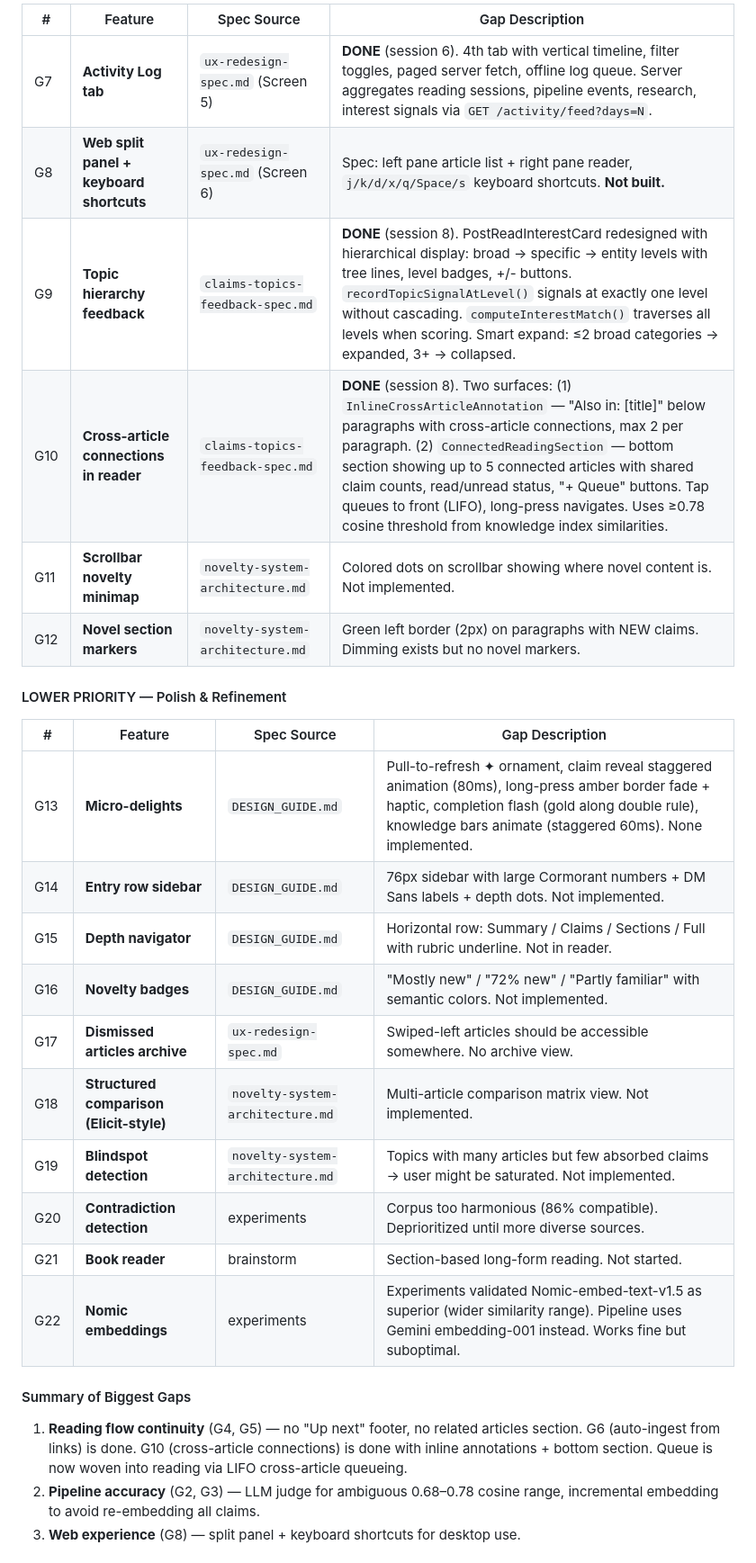
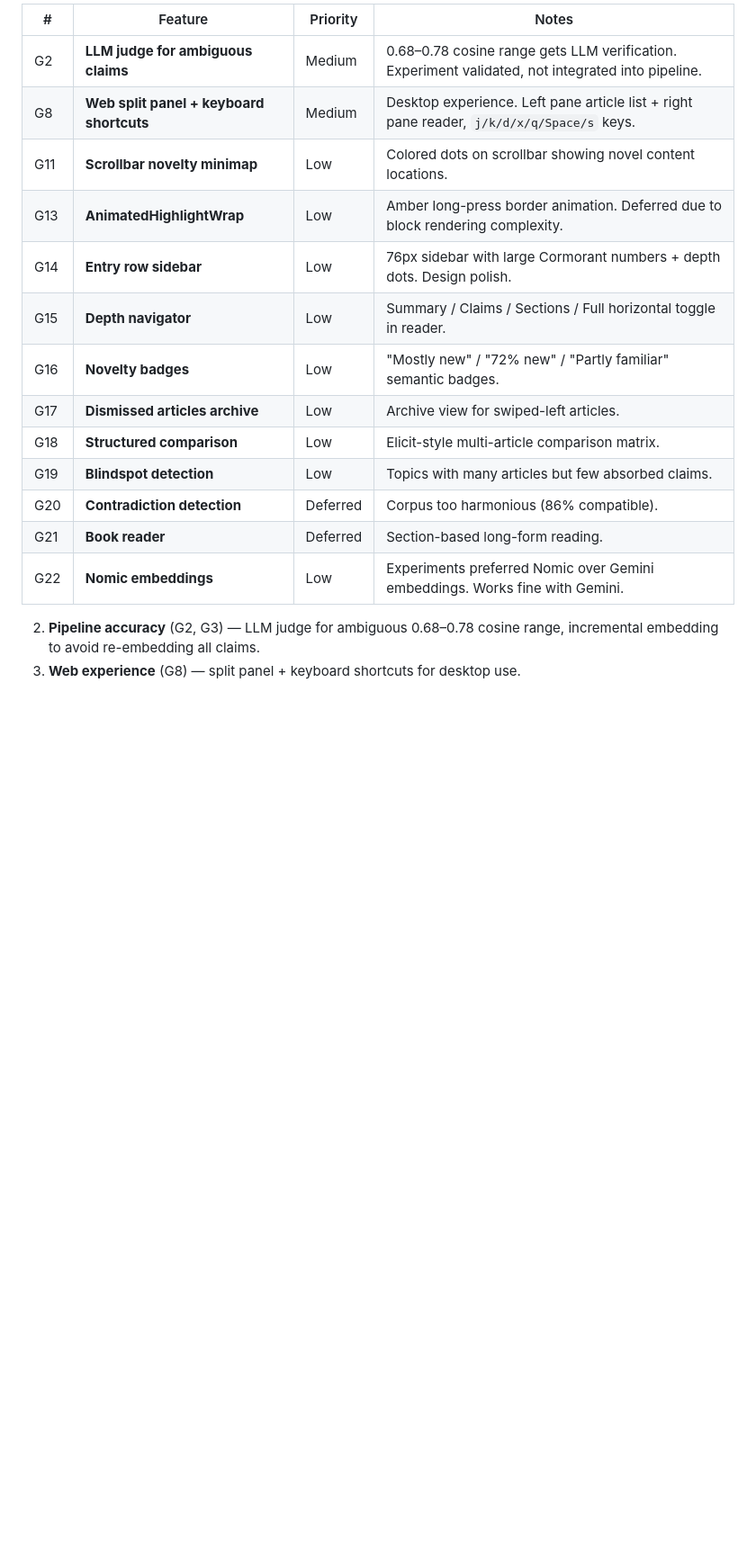
Before and after one commit to houshuang/petrarca, a Markdown page: research/implementation-status.md, the part around one of its changes. Shown at 90% size. Drawn GitHub-style; blank space fills up the shorter version.

```diff
--- a/research/implementation-status.md
+++ b/research/implementation-status.md
@@ -297,31 +301,19 @@ App (Expo SDK 54):
 
-| # | Feature | Spec Source | Gap Description |
-|---|---------|-----------|-----------------|
-| G7 | **Activity Log tab** | `ux-redesign-spec.md` (Screen 5) | **DONE** (session 6). 4th tab with vertical timeline, filter toggles, paged server fetch, offline log queue. Server aggregates reading sessions, pipeline events, research, interest signals via `GET /activity/feed?days=N`. |
-| G8 | **Web split panel + keyboard shortcuts** | `ux-redesign-spec.md` (Screen 6) | Spec: left pane article list + right pane reader, `j/k/d/x/q/Space/s` keyboard shortcuts. **Not built.** |
-| G9 | **Topic hierarchy feedback** | `claims-topics-feedback-spec.md` | **DONE** (session 8). PostReadInterestCard redesigned with hierarchical display: broad → specific → entity levels with tree lines, level badges, +/- buttons. `recordTopicSignalAtLevel()` signals at exactly one level without cascading. `computeInterestMatch()` traverses all levels when scoring. Smart expand: ≤2 broad categories → expanded, 3+ → collapsed. |
-| G10 | **Cross-article connections in reader** | `claims-topics-feedback-spec.md` | **DONE** (session 8). Two surfaces: (1) `InlineCrossArticleAnnotation` — "Also in: [title]" below paragraphs with cross-article connections, max 2 per paragraph. (2) `ConnectedReadingSection` — bottom section showing up to 5 connected articles with shared claim counts, read/unread status, "+ Queue" buttons. Tap queues to front (LIFO), long-press navigates. Uses ≥0.78 cosine threshold from knowledge index similarities. |
-| G11 | **Scrollbar novelty minimap** | `novelty-system-architecture.md` | Colored dots on scrollbar showing where novel content is. Not implemented. |
-| G12 | **Novel section markers** | `novelty-system-architecture.md` | Green left border (2px) on paragraphs with NEW claims. Dimming exists but no novel markers. |
-
-#### LOWER PRIORITY — Polish & Refinement
-
-| # | Feature | Spec Source | Gap Description |
-|---|---------|-----------|-----------------|
-| G13 | **Micro-delights** | `DESIGN_GUIDE.md` | Pull-to-refresh ✦ ornament, claim reveal staggered animation (80ms), long-press amber border fade + haptic, completion flash (gold along double rule), knowledge bars animate (staggered 60ms). None implemented. |
-| G14 | **Entry row sidebar** | `DESIGN_GUIDE.md` | 76px sidebar with large Cormorant numbers + DM Sans labels + depth dots. Not implemented. |
-| G15 | **Depth navigator** | `DESIGN_GUIDE.md` | Horizontal row: Summary / Claims / Sections / Full with rubric underline. Not in reader. |
-| G16 | **Novelty badges** | `DESIGN_GUIDE.md` | "Mostly new" / "72% new" / "Partly familiar" with semantic colors. Not implemented. |
-| G17 | **Dismissed articles archive** | `ux-redesign-spec.md` | Swiped-left articles should be accessible somewhere. No archive view. |
-| G18 | **Structured comparison (Elicit-style)** | `novelty-system-architecture.md` | Multi-article comparison matrix view. Not implemented. |
-| G19 | **Blindspot detection** | `novelty-system-architecture.md` | Topics with many articles but few absorbed claims → user might be saturated. Not implemented. |
-| G20 | **Contradiction detection** | experiments | Corpus too harmonious (86% compatible). Deprioritized until more diverse sources. |
-| G21 | **Book reader** | brainstorm | Section-based long-form reading. Not started. |
-| G22 | **Nomic embeddings** | experiments | Experiments validated Nomic-embed-text-v1.5 as superior (wider similarity range). Pipeline uses Gemini embedding-001 instead. Works fine but suboptimal. |
-
-#### Summary of Biggest Gaps
-
-1. **Reading flow continuity** (G4, G5) — no "Up next" footer, no related articles section. G6 (auto-ingest from links) is done. G10 (cross-article connections) is done with inline annotations + bottom section. Queue is now woven into reading via LIFO cross-article queueing.
+| # | Feature | Priority | Notes |
+|---|---------|----------|-------|
+| G2 | **LLM judge for ambiguous claims** | Medium | 0.68–0.78 cosine range gets LLM verification. Experiment validated, not integrated into pipeline. |
+| G8 | **Web split panel + keyboard shortcuts** | Medium | Desktop experience. Left pane article list + right pane reader, `j/k/d/x/q/Space/s` keys. |
+| G11 | **Scrollbar novelty minimap** | Low | Colored dots on scrollbar showing novel content locations. |
+| G13 | **AnimatedHighlightWrap** | Low | Amber long-press border animation. Deferred due to block rendering complexity. |
+| G14 | **Entry row sidebar** | Low | 76px sidebar with large Cormorant numbers + depth dots. Design polish. |
+| G15 | **Depth navigator** | Low | Summary / Claims / Sections / Full horizontal toggle in reader. |
+| G16 | **Novelty badges** | Low | "Mostly new" / "72% new" / "Partly familiar" semantic badges. |
+| G17 | **Dismissed articles archive** | Low | Archive view for swiped-left articles. |
+| G18 | **Structured comparison** | Low | Elicit-style multi-article comparison matrix. |
+| G19 | **Blindspot detection** | Low | Topics with many articles but few absorbed claims. |
+| G20 | **Contradiction detection** | Deferred | Corpus too harmonious (86% compatible). |
+| G21 | **Book reader** | Deferred | Section-based long-form reading. |
+| G22 | **Nomic embeddings** | Low | Experiments preferred Nomic over Gemini embeddings. Works fine with Gemini. |
 2. **Pipeline accuracy** (G2, G3) — LLM judge for ambiguous 0.68–0.78 cosine range, incremental embedding to avoid re-embedding all claims.
 3. **Web experience** (G8) — split panel + keyboard shortcuts for desktop use.
 
```
Also changed, not shown: other parts of research/implementation-status.md (+15 -11 lines).
